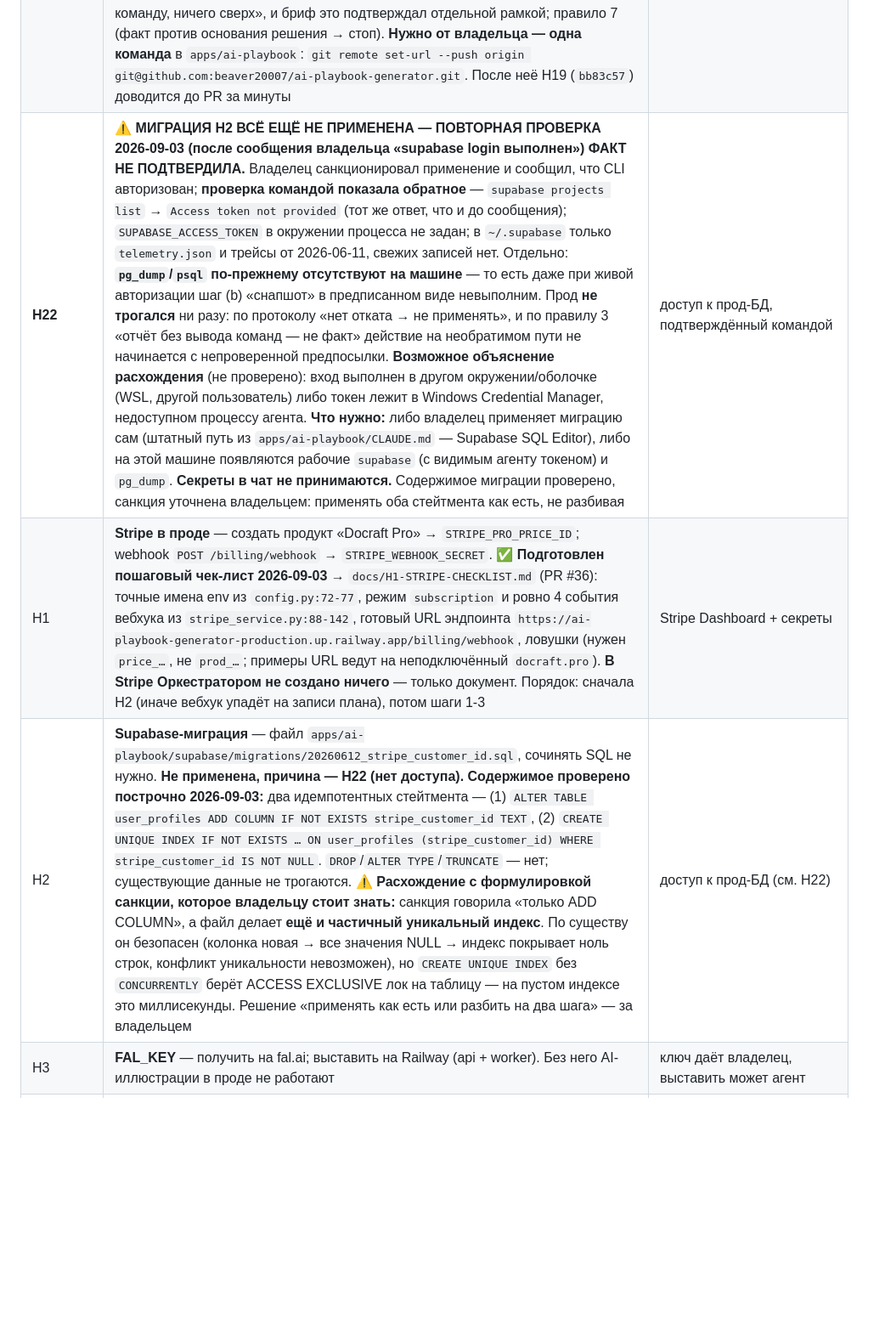
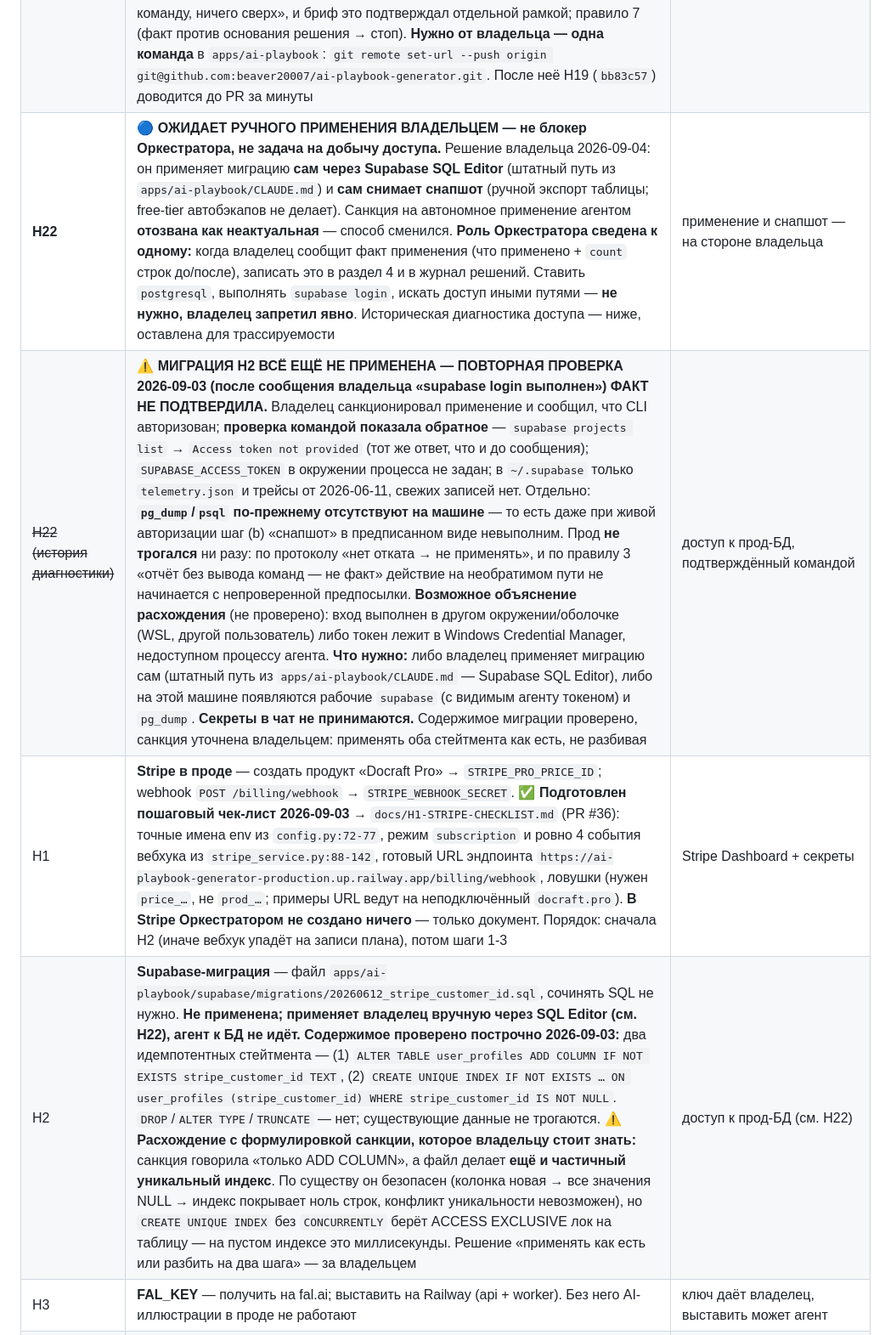
Before and after one commit to beaver20007/docraft, a Markdown page: docs/ORCHESTRATOR.md, the part around one of its changes. Shown at 85% size. Drawn GitHub-style; blank space fills up the shorter version.

```diff
--- a/docs/ORCHESTRATOR.md
+++ b/docs/ORCHESTRATOR.md
@@ -184,9 +189,10 @@
 |---|---|---|
 | ~~H21~~ | ✅ **ЗАКРЫТО 2026-09-03 владельцем.** Он выполнил `git remote set-url --push …` — проверено фактом: `git remote -v` показывает SSH и в fetch, и в push; отдельного `remote.origin.pushurl` = HTTPS больше нет. Пуш в submodule работает (`bb83c57` уехал, exit 0). Историческая суть блокера — ниже |
 | ~~H21 (история)~~ | ⚠️ **БЛОКЕР ПУША В SUBMODULE — САНКЦИЯ ВЛАДЕЛЬЦА ПРИМЕНЕНА, НО НЕ ЗАКРЫЛА ЕГО.** 2026-09-03 владелец дал разовую санкцию на `git remote set-url origin git@…` в submodule; команда выполнена, **fetch-URL стал SSH**. Пуш всё равно падает так же (exit 128, `C:/Program: No such file or directory`). **Причина найдена:** в `.git/config` submodule задан **отдельный `remote.origin.pushurl` = HTTPS** (`git config --show-origin --get-all remote.origin.pushurl` → `file:.git/config`), а `set-url` без `--push` его не трогает. **Оркестратор его НЕ менял** — санкция была выдана «ровно на одну команду, ничего сверх», и бриф это подтверждал отдельной рамкой; правило 7 (факт против основания решения → стоп). **Нужно от владельца — одна команда** в `apps/ai-playbook`: `git remote set-url --push origin git@github.com:beaver20007/ai-playbook-generator.git`. После неё H19 (`bb83c57`) доводится до PR за минуты | вторая правка remote = снова решение владельца |
-| **H22** | ⚠️ **МИГРАЦИЯ H2 ВСЁ ЕЩЁ НЕ ПРИМЕНЕНА — ПОВТОРНАЯ ПРОВЕРКА 2026-09-03 (после сообщения владельца «supabase login выполнен») ФАКТ НЕ ПОДТВЕРДИЛА.** Владелец санкционировал применение и сообщил, что CLI авторизован; **проверка командой показала обратное** — `supabase projects list` → `Access token not provided` (тот же ответ, что и до сообщения); `SUPABASE_ACCESS_TOKEN` в окружении процесса не задан; в `~/.supabase` только `telemetry.json` и трейсы от 2026-06-11, свежих записей нет. Отдельно: **`pg_dump`/`psql` по-прежнему отсутствуют на машине** — то есть даже при живой авторизации шаг (b) «снапшот» в предписанном виде невыполним. Прод **не трогался** ни разу: по протоколу «нет отката → не применять», и по правилу 3 «отчёт без вывода команд — не факт» действие на необратимом пути не начинается с непроверенной предпосылки. **Возможное объяснение расхождения** (не проверено): вход выполнен в другом окружении/оболочке (WSL, другой пользователь) либо токен лежит в Windows Credential Manager, недоступном процессу агента. **Что нужно:** либо владелец применяет миграцию сам (штатный путь из `apps/ai-playbook/CLAUDE.md` — Supabase SQL Editor), либо на этой машине появляются рабочие `supabase` (с видимым агенту токеном) и `pg_dump`. **Секреты в чат не принимаются.** Содержимое миграции проверено, санкция уточнена владельцем: применять оба стейтмента как есть, не разбивая | доступ к прод-БД, подтверждённый командой |
+| **H22** | 🔵 **ОЖИДАЕТ РУЧНОГО ПРИМЕНЕНИЯ ВЛАДЕЛЬЦЕМ — не блокер Оркестратора, не задача на добычу доступа.** Решение владельца 2026-09-04: он применяет миграцию **сам через Supabase SQL Editor** (штатный путь из `apps/ai-playbook/CLAUDE.md`) и **сам снимает снапшот** (ручной экспорт таблицы; free-tier автобэкапов не делает). Санкция на автономное применение агентом **отозвана как неактуальная** — способ сменился. **Роль Оркестратора сведена к одному:** когда владелец сообщит факт применения (что применено + `count` строк до/после), записать это в раздел 4 и в журнал решений. Ставить `postgresql`, выполнять `supabase login`, искать доступ иными путями — **не нужно, владелец запретил явно**. Историческая диагностика доступа — ниже, оставлена для трассируемости | применение и снапшот — на стороне владельца |
+| ~~H22 (история диагностики)~~ | ⚠️ **МИГРАЦИЯ H2 ВСЁ ЕЩЁ НЕ ПРИМЕНЕНА — ПОВТОРНАЯ ПРОВЕРКА 2026-09-03 (после сообщения владельца «supabase login выполнен») ФАКТ НЕ ПОДТВЕРДИЛА.** Владелец санкционировал применение и сообщил, что CLI авторизован; **проверка командой показала обратное** — `supabase projects list` → `Access token not provided` (тот же ответ, что и до сообщения); `SUPABASE_ACCESS_TOKEN` в окружении процесса не задан; в `~/.supabase` только `telemetry.json` и трейсы от 2026-06-11, свежих записей нет. Отдельно: **`pg_dump`/`psql` по-прежнему отсутствуют на машине** — то есть даже при живой авторизации шаг (b) «снапшот» в предписанном виде невыполним. Прод **не трогался** ни разу: по протоколу «нет отката → не применять», и по правилу 3 «отчёт без вывода команд — не факт» действие на необратимом пути не начинается с непроверенной предпосылки. **Возможное объяснение расхождения** (не проверено): вход выполнен в другом окружении/оболочке (WSL, другой пользователь) либо токен лежит в Windows Credential Manager, недоступном процессу агента. **Что нужно:** либо владелец применяет миграцию сам (штатный путь из `apps/ai-playbook/CLAUDE.md` — Supabase SQL Editor), либо на этой машине появляются рабочие `supabase` (с видимым агенту токеном) и `pg_dump`. **Секреты в чат не принимаются.** Содержимое миграции проверено, санкция уточнена владельцем: применять оба стейтмента как есть, не разбивая | доступ к прод-БД, подтверждённый командой |
 | H1 | **Stripe в проде** — создать продукт «Docraft Pro» → `STRIPE_PRO_PRICE_ID`; webhook `POST /billing/webhook` → `STRIPE_WEBHOOK_SECRET`. ✅ **Подготовлен пошаговый чек-лист 2026-09-03** → `docs/H1-STRIPE-CHECKLIST.md` (PR #36): точные имена env из `config.py:72-77`, режим `subscription` и ровно 4 события вебхука из `stripe_service.py:88-142`, готовый URL эндпоинта `https://ai-playbook-generator-production.up.railway.app/billing/webhook`, ловушки (нужен `price_…`, не `prod_…`; примеры URL ведут на неподключённый `docraft.pro`). **В Stripe Оркестратором не создано ничего** — только документ. Порядок: сначала H2 (иначе вебхук упадёт на записи плана), потом шаги 1-3 | Stripe Dashboard + секреты |
-| H2 | **Supabase-миграция** — файл `apps/ai-playbook/supabase/migrations/20260612_stripe_customer_id.sql`, сочинять SQL не нужно. **Не применена, причина — H22 (нет доступа).** **Содержимое проверено построчно 2026-09-03:** два идемпотентных стейтмента — (1) `ALTER TABLE user_profiles ADD COLUMN IF NOT EXISTS stripe_customer_id TEXT`, (2) `CREATE UNIQUE INDEX IF NOT EXISTS … ON user_profiles (stripe_customer_id) WHERE stripe_customer_id IS NOT NULL`. `DROP`/`ALTER TYPE`/`TRUNCATE` — нет; существующие данные не трогаются. ⚠️ **Расхождение с формулировкой санкции, которое владельцу стоит знать:** санкция говорила «только ADD COLUMN», а файл делает **ещё и частичный уникальный индекс**. По существу он безопасен (колонка новая → все значения NULL → индекс покрывает ноль строк, конфликт уникальности невозможен), но `CREATE UNIQUE INDEX` без `CONCURRENTLY` берёт ACCESS EXCLUSIVE лок на таблицу — на пустом индексе это миллисекунды. Решение «применять как есть или разбить на два шага» — за владельцем | доступ к прод-БД (см. H22) |
+| H2 | **Supabase-миграция** — файл `apps/ai-playbook/supabase/migrations/20260612_stripe_customer_id.sql`, сочинять SQL не нужно. **Не применена; применяет владелец вручную через SQL Editor (см. H22), агент к БД не идёт.** **Содержимое проверено построчно 2026-09-03:** два идемпотентных стейтмента — (1) `ALTER TABLE user_profiles ADD COLUMN IF NOT EXISTS stripe_customer_id TEXT`, (2) `CREATE UNIQUE INDEX IF NOT EXISTS … ON user_profiles (stripe_customer_id) WHERE stripe_customer_id IS NOT NULL`. `DROP`/`ALTER TYPE`/`TRUNCATE` — нет; существующие данные не трогаются. ⚠️ **Расхождение с формулировкой санкции, которое владельцу стоит знать:** санкция говорила «только ADD COLUMN», а файл делает **ещё и частичный уникальный индекс**. По существу он безопасен (колонка новая → все значения NULL → индекс покрывает ноль строк, конфликт уникальности невозможен), но `CREATE UNIQUE INDEX` без `CONCURRENTLY` берёт ACCESS EXCLUSIVE лок на таблицу — на пустом индексе это миллисекунды. Решение «применять как есть или разбить на два шага» — за владельцем | доступ к прод-БД (см. H22) |
 | H3 | **FAL_KEY** — получить на fal.ai; выставить на Railway (api + worker). Без него AI-иллюстрации в проде не работают | ключ даёт владелец, выставить может агент |
 | H4 | **Volume `/data` для extract-сервиса** — не создан (Railway CLI падал с panic). Без него ML-модели перекачиваются при каждом редеплое | Railway UI |
 | H5 | ~~Мусорная ветка `<name-of-remote-branch>` на origin~~ | ✅ **ЗАКРЫТО 2026-07-21** — см. журнал |
```
Also changed, not shown: other parts of docs/ORCHESTRATOR.md (+13 -7 lines).
